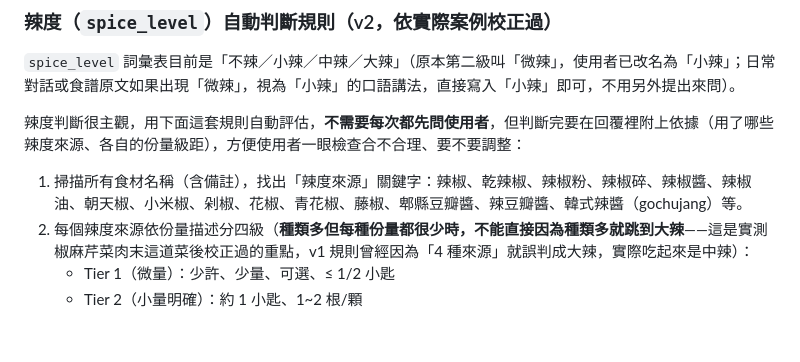
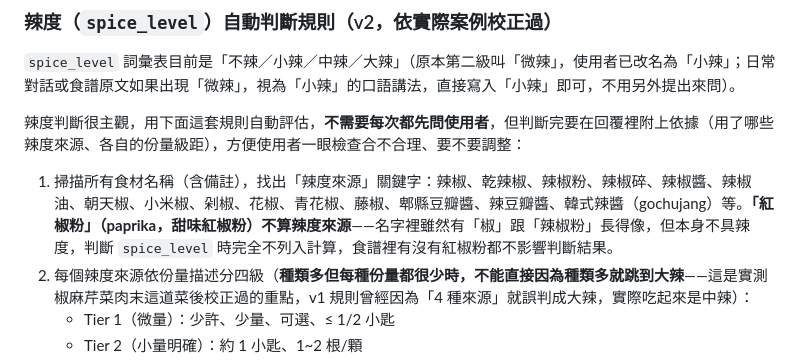
Before and after one commit to w731124/recipe-platform, a Markdown page: CLAUDE.md, the part around the change. GitHub-like rendering; blank space fills up the shorter version.

Commit message:
CLAUDE.md 補充紅椒粉不列入辣度判斷來源的規則

```diff
--- a/CLAUDE.md
+++ b/CLAUDE.md
@@ -220,7 +220,7 @@
 
 辣度判斷很主觀，用下面這套規則自動評估，**不需要每次都先問使用者**，但判斷完要在回覆裡附上依據（用了哪些辣度來源、各自的份量級距），方便使用者一眼檢查合不合理、要不要調整：
 
-1. 掃描所有食材名稱（含備註），找出「辣度來源」關鍵字：辣椒、乾辣椒、辣椒粉、辣椒碎、辣椒醬、辣椒油、朝天椒、小米椒、剁椒、花椒、青花椒、藤椒、郫縣豆瓣醬、辣豆瓣醬、韓式辣醬（gochujang）等。
+1. 掃描所有食材名稱（含備註），找出「辣度來源」關鍵字：辣椒、乾辣椒、辣椒粉、辣椒碎、辣椒醬、辣椒油、朝天椒、小米椒、剁椒、花椒、青花椒、藤椒、郫縣豆瓣醬、辣豆瓣醬、韓式辣醬（gochujang）等。**「紅椒粉」（paprika，甜味紅椒粉）不算辣度來源**——名字裡雖然有「椒」跟「辣椒粉」長得像，但本身不具辣度，判斷 `spice_level` 時完全不列入計算，食譜裡有沒有紅椒粉都不影響判斷結果。
 2. 每個辣度來源依份量描述分四級（**種類多但每種份量都很少時，不能直接因為種類多就跳到大辣**——這是實測椒麻芹菜肉末這道菜後校正過的重點，v1 規則曾經因為「4 種來源」就誤判成大辣，實際吃起來是中辣）：
    - Tier 1（微量）：少許、少量、可選、≤ 1/2 小匙
    - Tier 2（小量明確）：約 1 小匙、1~2 根/顆
```
